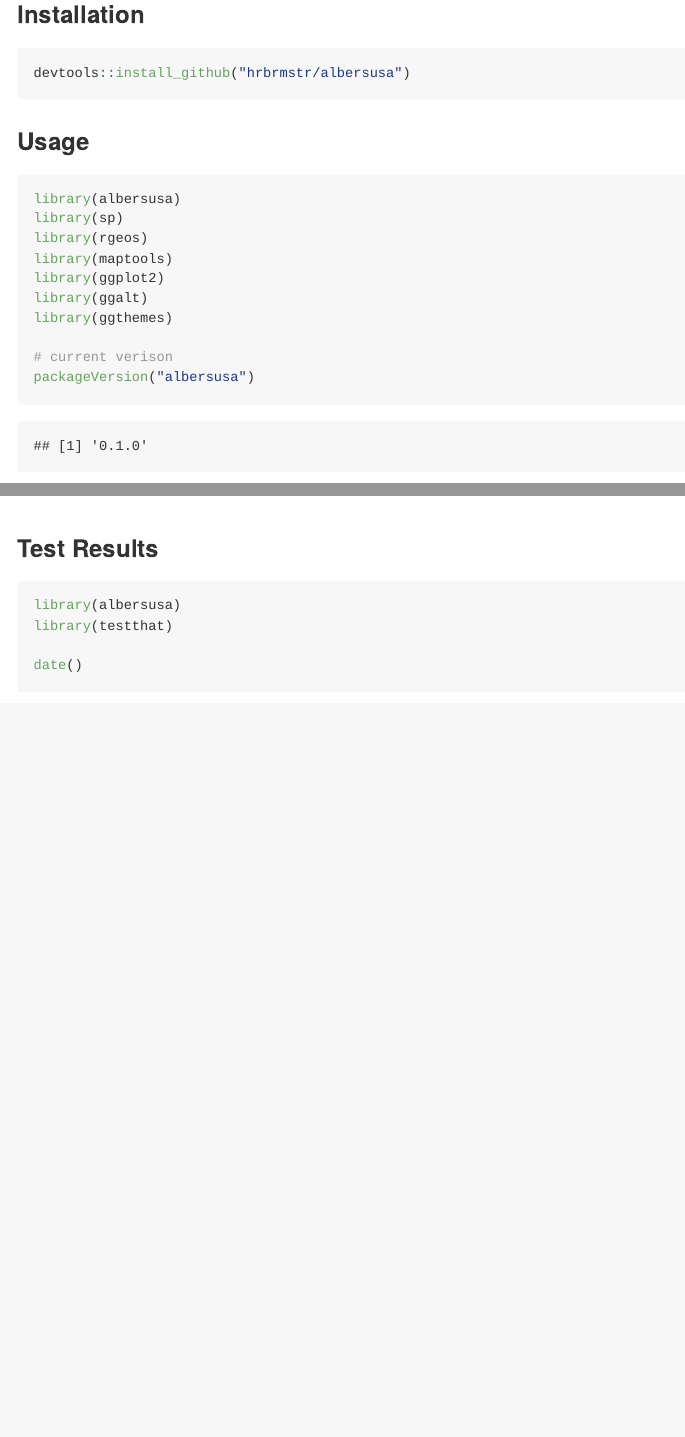
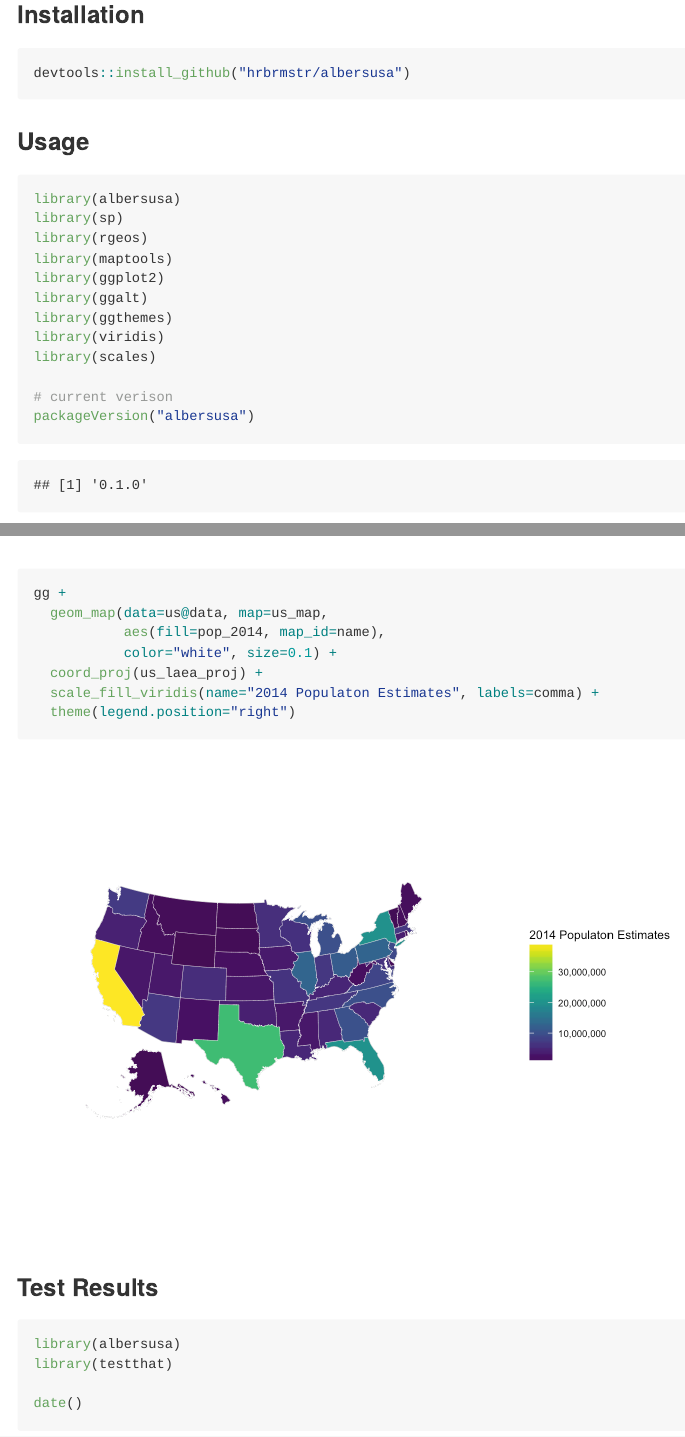
Before and after one commit to hrbrmstr/albersusa, an R Markdown document (README.Rmd): the page in a window 1100 px wide, from 360 px down, and a second part further down, joined at a grey line. The pictures show the output file README.md that the author committed with the source, drawn offline in the style of GitHub.

Commit message:
ggplot2 fill example

````diff
--- a/README.Rmd
+++ b/README.Rmd
@@ -41,6 +41,8 @@ library(maptools)
 library(ggplot2)
 library(ggalt)
 library(ggthemes)
+library(viridis)
+library(scales)
 
 # current verison
 packageVersion("albersusa")
@@ -76,6 +78,15 @@ gg + coord_proj(us_aeqd_proj)
 gg + coord_proj(us_eqdc_proj)
 
 gg + coord_proj(us_lcc_proj)
+
+gg +
+  geom_map(data=us@data, map=us_map,
+           aes(fill=pop_2014, map_id=name),
+           color="white", size=0.1) +
+  coord_proj(us_laea_proj) +
+  scale_fill_viridis(name="2014 Populaton Estimates", labels=comma) +
+  theme(legend.position="right")
+
 ```
 
 ### Test Results
````
Also changed, not shown: README.html, README.md, README_files/figure-html/unnamed-chunk-3-10.png (added).
